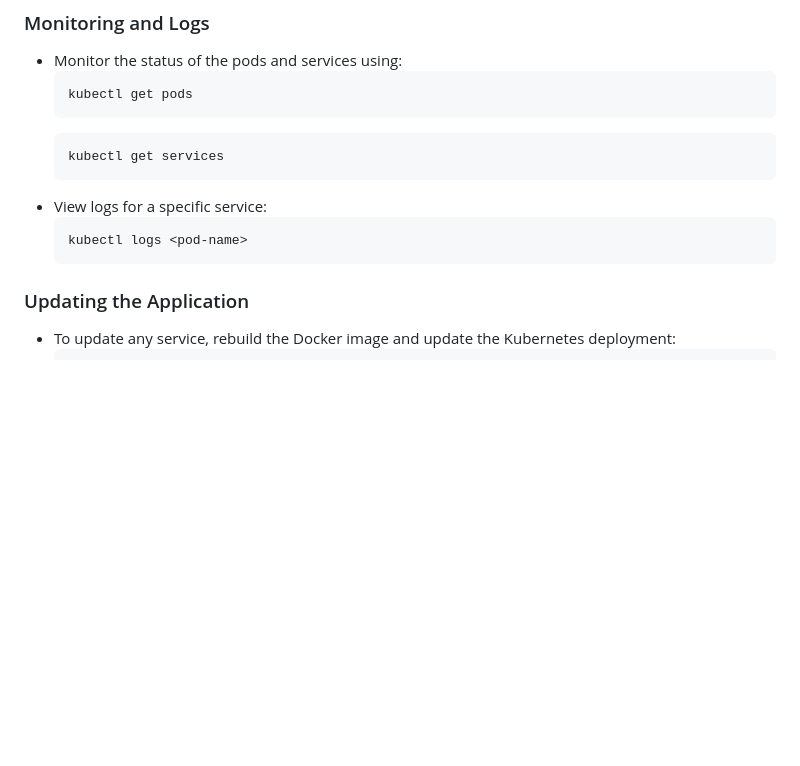
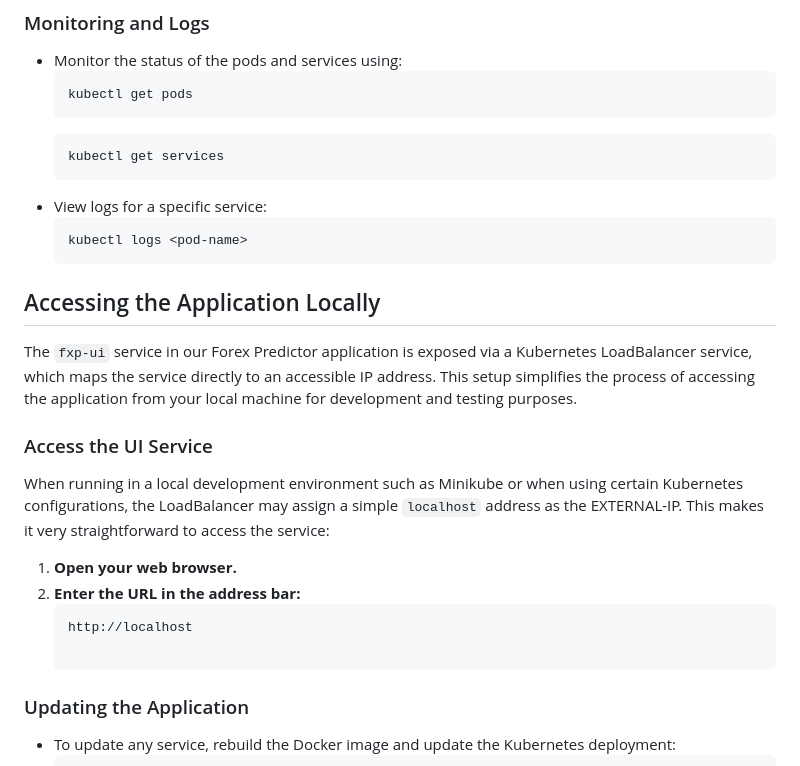
Before and after one commit to tarek-debug/Forex-Predictor, a Markdown page: readme.md, the part around the change. Drawn GitHub-style; blank space fills up the shorter version.

````diff
--- a/readme.md
+++ b/readme.md
@@ -153,6 +153,18 @@ Follow these steps to deploy the Forex Predictor application on Kubernetes:
   ```bash
   kubectl logs <pod-name>
   ```
+## Accessing the Application Locally
+
+The `fxp-ui` service in our Forex Predictor application is exposed via a Kubernetes LoadBalancer service, which maps the service directly to an accessible IP address. This setup simplifies the process of accessing the application from your local machine for development and testing purposes.
+
+### Access the UI Service
+
+When running in a local development environment such as Minikube or when using certain Kubernetes configurations, the LoadBalancer may assign a simple `localhost` address as the EXTERNAL-IP. This makes it very straightforward to access the service:
+
+1. **Open your web browser.**
+2. **Enter the URL in the address bar:**
+   ```plaintext
+   http://localhost
 
 ### Updating the Application
 - To update any service, rebuild the Docker image and update the Kubernetes deployment:
````
